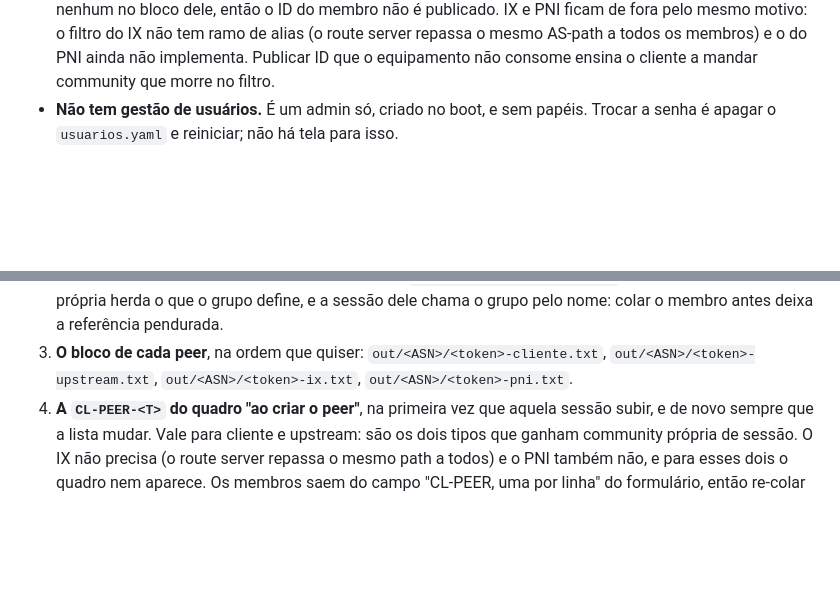
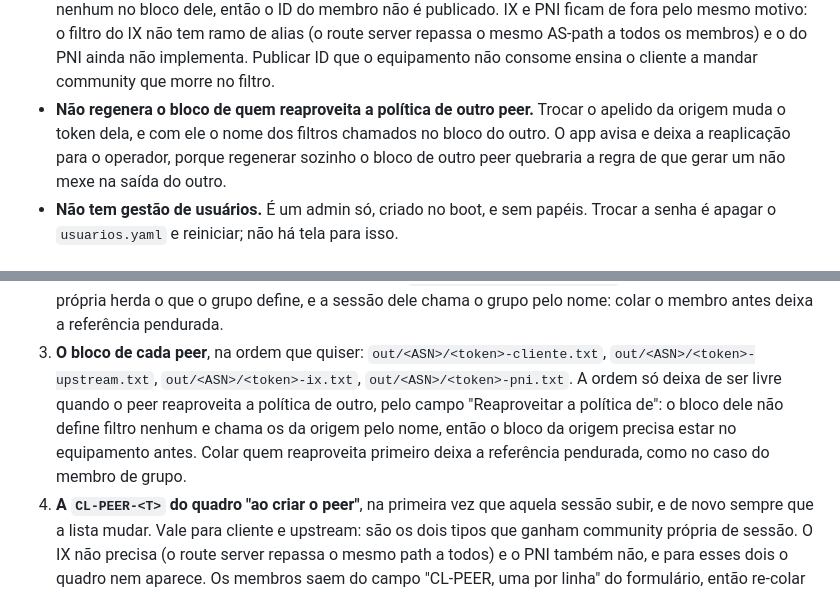
Before and after one commit to diorgesl/gerador-xpl-huawei, a Markdown page: README.md, 2 parts joined by grey strips. Rendered like a GitHub page; blank space fills up the shorter version.

Commit message:
O plano e o README sabem do reaproveitamento de politica
Co-Authored-By: Claude Code <noreply@anthropic.com>

```diff
--- a/README.md
+++ b/README.md
@@ -56,6 +56,11 @@ no `.gitignore`.
   repassa o mesmo AS-path a todos os membros) e o do PNI ainda não implementa.
   Publicar ID que o equipamento não consome ensina o cliente a mandar community
   que morre no filtro.
+- **Não regenera o bloco de quem reaproveita a política de outro peer.** Trocar
+  o apelido da origem muda o token dela, e com ele o nome dos filtros chamados
+  no bloco do outro. O app avisa e deixa a reaplicação para o operador, porque
+  regenerar sozinho o bloco de outro peer quebraria a regra de que gerar um não
+  mexe na saída do outro.
 - **Não tem gestão de usuários.** É um admin só, criado no boot, e sem papéis.
   Trocar a senha é apagar o `usuarios.yaml` e reiniciar; não há tela para isso.
 
@@ -203,7 +208,12 @@ que ainda não está em `out/<ASN>/`, que é a parte que provavelmente não subi
    deixa a referência pendurada.
 3. **O bloco de cada peer**, na ordem que quiser:
    `out/<ASN>/<token>-cliente.txt`, `out/<ASN>/<token>-upstream.txt`,
-   `out/<ASN>/<token>-ix.txt`, `out/<ASN>/<token>-pni.txt`.
+   `out/<ASN>/<token>-ix.txt`, `out/<ASN>/<token>-pni.txt`. A ordem só deixa
+   de ser livre quando o peer reaproveita a política de outro, pelo campo
+   "Reaproveitar a política de": o bloco dele não define filtro nenhum e chama
+   os da origem pelo nome, então o bloco da origem precisa estar no
+   equipamento antes. Colar quem reaproveita primeiro deixa a referência
+   pendurada, como no caso do membro de grupo.
 4. **A `CL-PEER-<T>` do quadro "ao criar o peer"**, na primeira vez que aquela
    sessão subir, e de novo sempre que a lista mudar. Vale para cliente e
    upstream: são os dois tipos que ganham community própria de sessão. O IX não
```
Also changed, not shown: PLANO.md (+41 -0 lines).
